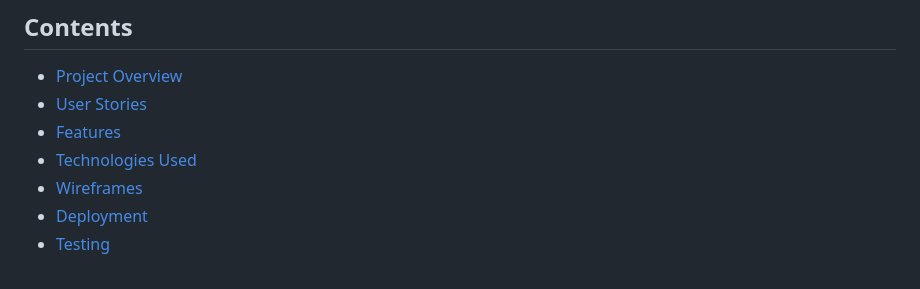
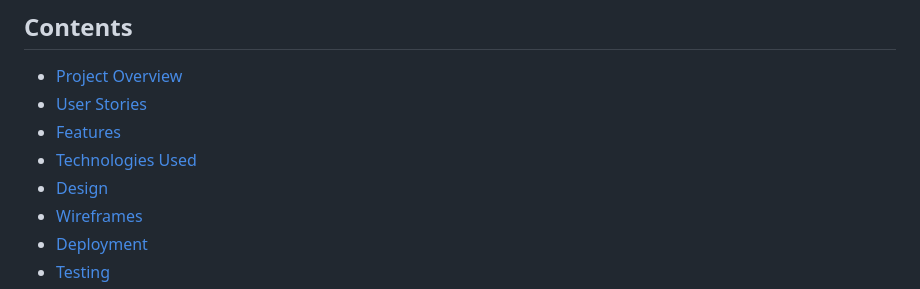
Before and after one commit to TheRealMcCall/anglesey-gardening-services, a Markdown page: README.md, the part around the change. GitHub-like rendering.

Commit message:
Add design to readme table of contents

```diff
--- a/README.md
+++ b/README.md
@@ -14,6 +14,7 @@ The site can be accessed by this [link](https://therealmccall.github.io/anglesey
 * [User Stories](#user-stories)
 * [Features](#features)
 * [Technologies Used](#technologies-used)
+* [Design](#design)
 * [Wireframes](#wireframes)
 * [Deployment](#deployment)
 * [Testing](#testing)
```
